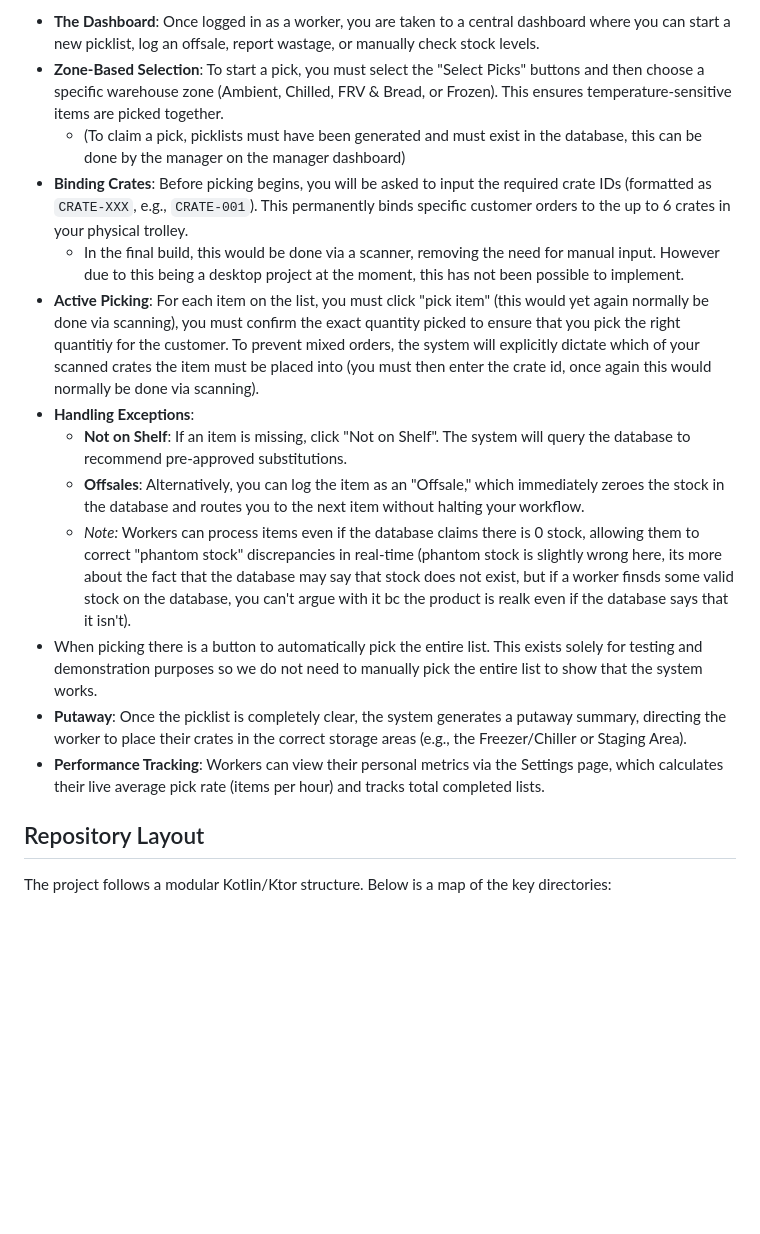
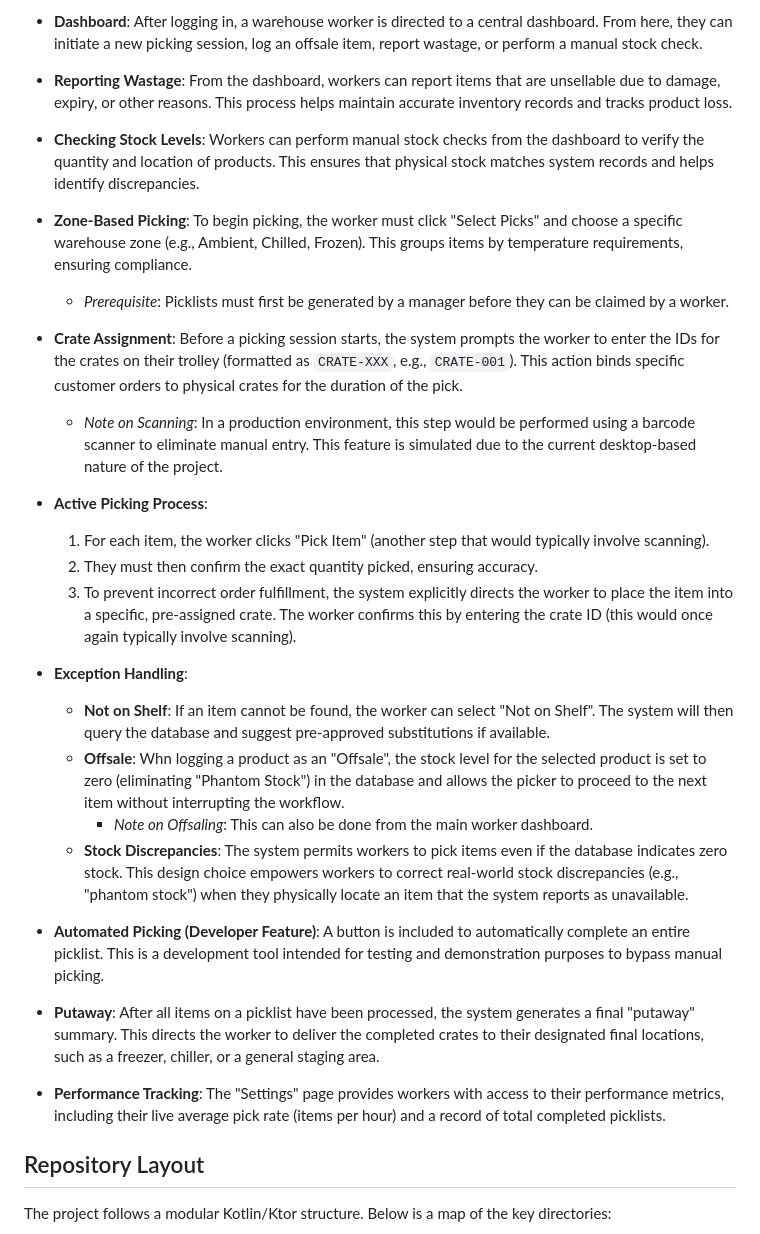
Before and after one commit to stockyy/Supermarket-App-Group25, a Markdown page: README.md, the part around one of its changes. Drawn GitHub-style; blank space fills up the shorter version.

Commit message:
ReadMe updated with warehouse worker guide

```diff
--- a/README.md
+++ b/README.md
@@ -104,17 +114,32 @@ The warehouse picker system has been meticulously designed to reduce user error
 
-* **The Dashboard**: Once logged in as a worker, you are taken to a central dashboard where you can start a new picklist, log an offsale, report wastage, or manually check stock levels.
-* **Zone-Based Selection**: To start a pick, you must select the "Select Picks" buttons and then choose a specific warehouse zone (Ambient, Chilled, FRV & Bread, or Frozen). This ensures temperature-sensitive items are picked together.
-    * (To claim a pick, picklists must have been generated and must exist in the database, this can be done by the manager on the manager dashboard)
-* **Binding Crates**: Before picking begins, you will be asked to input the required crate IDs (formatted as `CRATE-XXX`, e.g., `CRATE-001`). This permanently binds specific customer orders to the up to 6 crates in your physical trolley.
-  * In the final build, this would be done via a scanner, removing the need for manual input. However due to this being a desktop project at the moment, this has not been possible to implement.
-* **Active Picking**: For each item on the list, you must click "pick item" (this would yet again normally be done via scanning), you must confirm the exact quantity picked to ensure that you pick the right quantitiy for the customer. To prevent mixed orders, the system will explicitly dictate which of your scanned crates the item must be placed into (you must then enter the crate id, once again this would normally be done via scanning).
-* **Handling Exceptions**:
-    * **Not on Shelf**: If an item is missing, click "Not on Shelf". The system will query the database to recommend pre-approved substitutions.
-    * **Offsales**: Alternatively, you can log the item as an "Offsale," which immediately zeroes the stock in the database and routes you to the next item without halting your workflow.
-    * *Note:* Workers can process items even if the database claims there is 0 stock, allowing them to correct "phantom stock" discrepancies in real-time (phantom stock is slightly wrong here, its more about the fact that the database may say that stock does not exist, but if a worker finsds some valid stock on the database, you can't argue with it bc the product is realk even if the database says that it isn't).
-* When picking there is a button to automatically pick the entire list. This exists solely for testing and demonstration purposes so we do not need to manually pick the entire list to show that the system works.
-* **Putaway**: Once the picklist is completely clear, the system generates a putaway summary, directing the worker to place their crates in the correct storage areas (e.g., the Freezer/Chiller or Staging Area).
-* **Performance Tracking**: Workers can view their personal metrics via the Settings page, which calculates their live average pick rate (items per hour) and tracks total completed lists.
+- **Dashboard**: After logging in, a warehouse worker is directed to a central dashboard. From here, they can initiate a new picking session, log an offsale item, report wastage, or perform a manual stock check.
+
+- **Reporting Wastage**: From the dashboard, workers can report items that are unsellable due to damage, expiry, or other reasons. This process helps maintain accurate inventory records and tracks product loss.
+
+- **Checking Stock Levels**: Workers can perform manual stock checks from the dashboard to verify the quantity and location of products. This ensures that physical stock matches system records and helps identify discrepancies.
+
+- **Zone-Based Picking**: To begin picking, the worker must click "Select Picks" and choose a specific warehouse zone (e.g., Ambient, Chilled, Frozen). This groups items by temperature requirements, ensuring compliance.
+    - *Prerequisite*: Picklists must first be generated by a manager before they can be claimed by a worker.
+
+- **Crate Assignment**: Before a picking session starts, the system prompts the worker to enter the IDs for the crates on their trolley (formatted as `CRATE-XXX`, e.g., `CRATE-001`). This action binds specific customer orders to physical crates for the duration of the pick.
+  - *Note on Scanning*: In a production environment, this step would be performed using a barcode scanner to eliminate manual entry. This feature is simulated due to the current desktop-based nature of the project.
+
+- **Active Picking Process**:
+    1. For each item, the worker clicks "Pick Item" (another step that would typically involve scanning).
+    2. They must then confirm the exact quantity picked, ensuring accuracy.
+    3. To prevent incorrect order fulfillment, the system explicitly directs the worker to place the item into a specific, pre-assigned crate. The worker confirms this by entering the crate ID (this would once again typically involve scanning).
+
+- **Exception Handling**:
+    - **Not on Shelf**: If an item cannot be found, the worker can select "Not on Shelf". The system will then query the database and suggest pre-approved substitutions if available.
+    - **Offsale**: Whn logging a product as an "Offsale", the stock level for the selected product is set to zero (eliminating "Phantom Stock") in the database and allows the picker to proceed to the next item without interrupting the workflow.
+      - *Note on Offsaling*: This can also be done from the main worker dashboard.
+    - **Stock Discrepancies**: The system permits workers to pick items even if the database indicates zero stock. This design choice empowers workers to correct real-world stock discrepancies (e.g., "phantom stock") when they physically locate an item that the system reports as unavailable.
+
+- **Automated Picking (Developer Feature)**: A button is included to automatically complete an entire picklist. This is a development tool intended for testing and demonstration purposes to bypass manual picking.
+
+- **Putaway**: After all items on a picklist have been processed, the system generates a final "putaway" summary. This directs the worker to deliver the completed crates to their designated final locations, such as a freezer, chiller, or a general staging area.
+
+- **Performance Tracking**: The "Settings" page provides workers with access to their performance metrics, including their live average pick rate (items per hour) and a record of total completed picklists.
 
 ## Repository Layout
 The project follows a modular Kotlin/Ktor structure. Below is a map of the key directories:
```
Also changed, not shown: other parts of README.md (+23 -13 lines).
